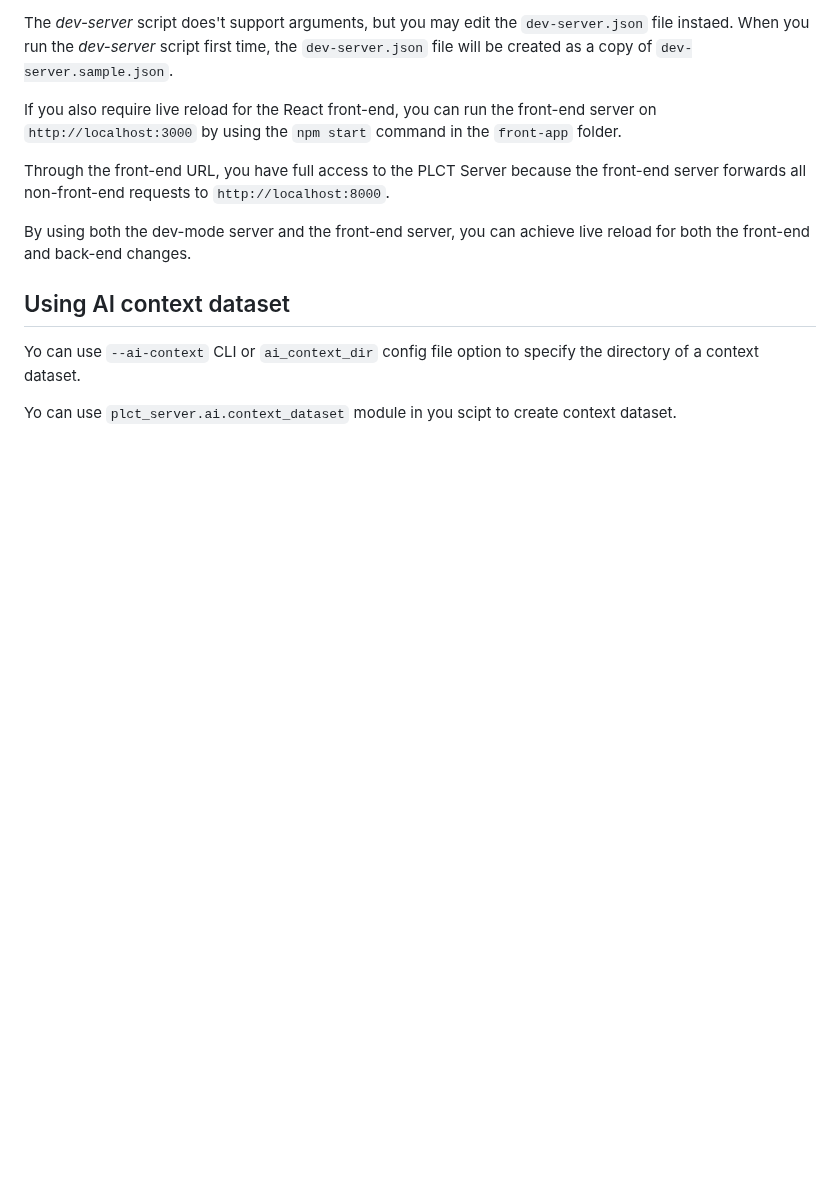
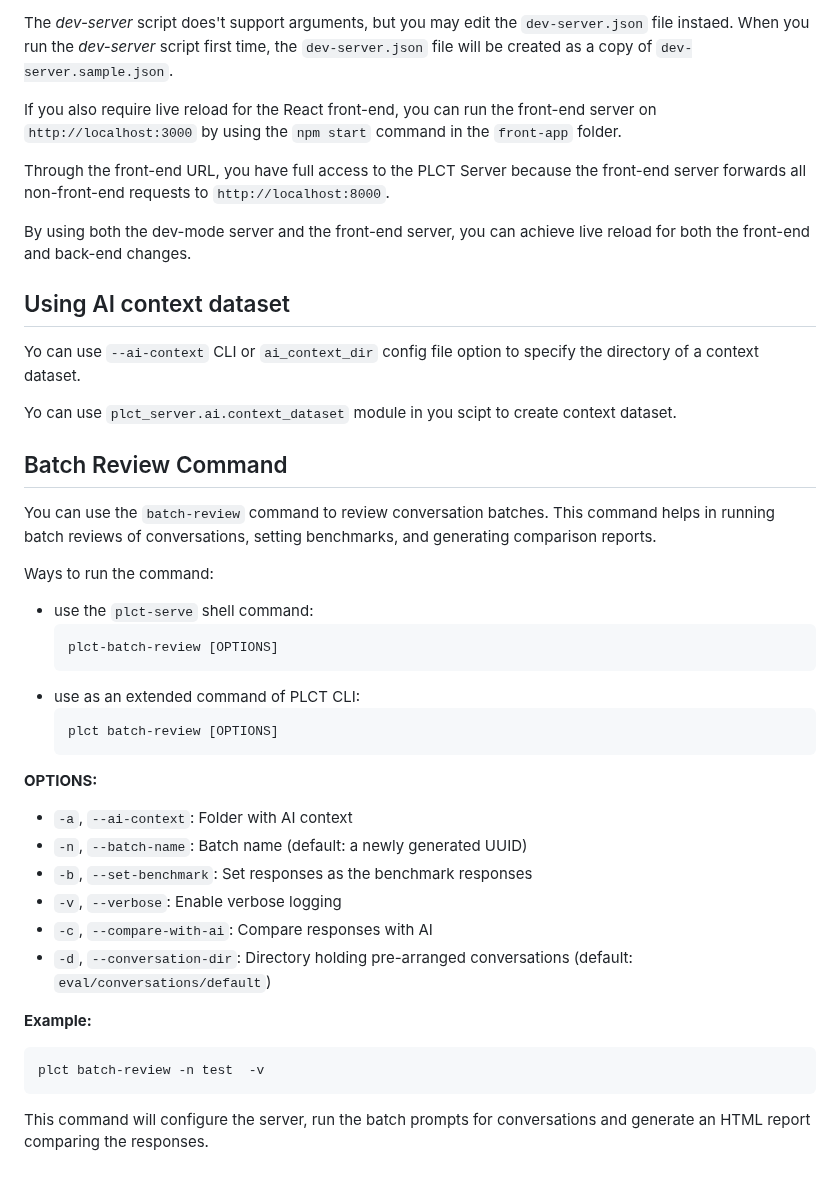
Before and after one commit to Petlja/PLCT-Server, a Markdown page: README.md, the part around the change. GitHub-like rendering; blank space fills up the shorter version.

````diff
--- a/README.md
+++ b/README.md
@@ -96,3 +96,36 @@ By using both the dev-mode server and the front-end server, you can achieve live
 Yo can use `--ai-context` CLI or `ai_context_dir` config file option to specify the directory of a context dataset.
 
 Yo can use `plct_server.ai.context_dataset` module in you scipt to create context dataset.
+
+## Batch Review Command
+
+You can use the `batch-review` command to review conversation batches. This command helps in running batch reviews of conversations, setting benchmarks, and generating comparison reports.
+
+Ways to run the command:
+- use the `plct-serve` shell command:
+  ```
+  plct-batch-review [OPTIONS]
+  ```
+- use as an extended command of PLCT CLI:
+  ```
+  plct batch-review [OPTIONS]
+  ```
+
+
+
+**OPTIONS:**
+- `-a`, `--ai-context`: Folder with AI context
+- `-n`, `--batch-name`: Batch name (default: a newly generated UUID)
+- `-b`, `--set-benchmark`: Set responses as the benchmark responses
+- `-v`, `--verbose`: Enable verbose logging
+- `-c`, `--compare-with-ai`: Compare responses with AI
+- `-d`, `--conversation-dir`: Directory holding pre-arranged conversations (default: `eval/conversations/default`)
+
+**Example:**
+
+```
+plct batch-review -n test  -v
+```
+
+
+This command will configure the server, run the batch prompts for conversations and generate an HTML report comparing the responses.
````
